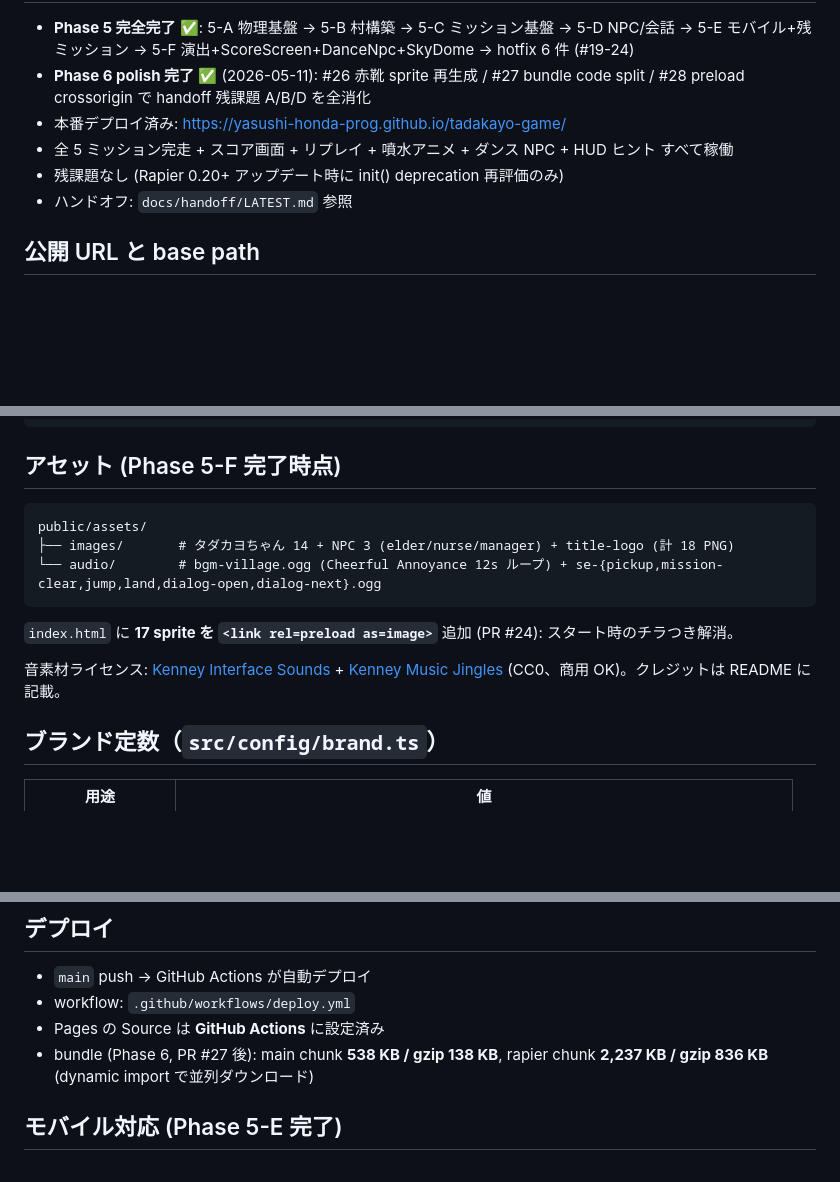
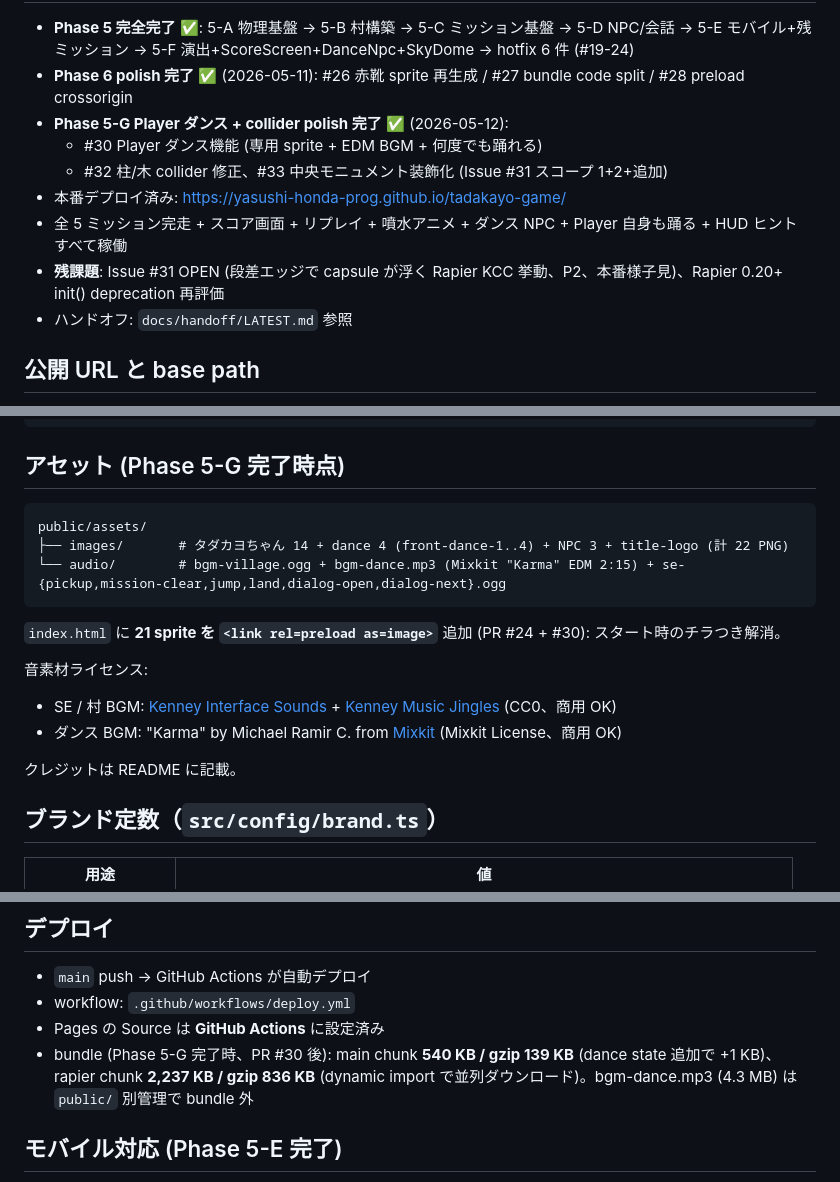
Before and after one commit to yasushi-honda-prog/tadakayo-game, a Markdown page: CLAUDE.md, 3 parts joined by grey strips. Rendered like a GitHub page; blank space fills up the shorter version.

````diff
--- a/CLAUDE.md
+++ b/CLAUDE.md
@@ -11,9 +11,12 @@
 
 - **Phase 5 完全完了** ✅: 5-A 物理基盤 → 5-B 村構築 → 5-C ミッション基盤 → 5-D NPC/会話 → 5-E モバイル+残ミッション → 5-F 演出+ScoreScreen+DanceNpc+SkyDome → hotfix 6 件 (#19-24)
-- **Phase 6 polish 完了** ✅ (2026-05-11): #26 赤靴 sprite 再生成 / #27 bundle code split / #28 preload crossorigin で handoff 残課題 A/B/D を全消化
+- **Phase 6 polish 完了** ✅ (2026-05-11): #26 赤靴 sprite 再生成 / #27 bundle code split / #28 preload crossorigin
+- **Phase 5-G Player ダンス + collider polish 完了** ✅ (2026-05-12):
+  - #30 Player ダンス機能 (専用 sprite + EDM BGM + 何度でも踊れる)
+  - #32 柱/木 collider 修正、#33 中央モニュメント装飾化 (Issue #31 スコープ 1+2+追加)
 - 本番デプロイ済み: https://yasushi-honda-prog.github.io/tadakayo-game/
-- 全 5 ミッション完走 + スコア画面 + リプレイ + 噴水アニメ + ダンス NPC + HUD ヒント すべて稼働
-- 残課題なし (Rapier 0.20+ アップデート時に init() deprecation 再評価のみ)
+- 全 5 ミッション完走 + スコア画面 + リプレイ + 噴水アニメ + ダンス NPC + Player 自身も踊る + HUD ヒント すべて稼働
+- **残課題**: Issue #31 OPEN (段差エッジで capsule が浮く Rapier KCC 挙動、P2、本番様子見)、Rapier 0.20+ init() deprecation 再評価
 - ハンドオフ: `docs/handoff/LATEST.md` 参照
 
 ## 公開 URL と base path
@@ -54,17 +57,21 @@ src/
 └── styles/main.css
 ```
 
-## アセット (Phase 5-F 完了時点)
+## アセット (Phase 5-G 完了時点)
 
 ```
 public/assets/
-├── images/       # タダカヨちゃん 14 + NPC 3 (elder/nurse/manager) + title-logo (計 18 PNG)
-└── audio/        # bgm-village.ogg (Cheerful Annoyance 12s ループ) + se-{pickup,mission-clear,jump,land,dialog-open,dialog-next}.ogg
+├── images/       # タダカヨちゃん 14 + dance 4 (front-dance-1..4) + NPC 3 + title-logo (計 22 PNG)
+└── audio/        # bgm-village.ogg + bgm-dance.mp3 (Mixkit "Karma" EDM 2:15) + se-{pickup,mission-clear,jump,land,dialog-open,dialog-next}.ogg
 ```
 
-`index.html` に **17 sprite を `<link rel=preload as=image>`** 追加 (PR #24): スタート時のチラつき解消。
+`index.html` に **21 sprite を `<link rel=preload as=image>`** 追加 (PR #24 + #30): スタート時のチラつき解消。
 
-音素材ライセンス: [Kenney Interface Sounds](https://kenney.nl/assets/interface-sounds) + [Kenney Music Jingles](https://kenney.nl/assets/music-jingles) (CC0、商用 OK)。クレジットは README に記載。
+音素材ライセンス:
+- SE / 村 BGM: [Kenney Interface Sounds](https://kenney.nl/assets/interface-sounds) + [Kenney Music Jingles](https://kenney.nl/assets/music-jingles) (CC0、商用 OK)
+- ダンス BGM: "Karma" by Michael Ramir C. from [Mixkit](https://mixkit.co/free-stock-music/tag/dance/) (Mixkit License、商用 OK)
+
+クレジットは README に記載。
 
 ## ブランド定数（`src/config/brand.ts`）
 
@@ -122,7 +129,7 @@ let rel = facingYaw - cameraYaw - Math.PI;
 - `main` push → GitHub Actions が自動デプロイ
 - workflow: `.github/workflows/deploy.yml`
 - Pages の Source は **GitHub Actions** に設定済み
-- bundle (Phase 6, PR #27 後): main chunk **538 KB / gzip 138 KB**, rapier chunk **2,237 KB / gzip 836 KB** (dynamic import で並列ダウンロード)
+- bundle (Phase 5-G 完了時、PR #30 後): main chunk **540 KB / gzip 139 KB** (dance state 追加で +1 KB)、rapier chunk **2,237 KB / gzip 836 KB** (dynamic import で並列ダウンロード)。bgm-dance.mp3 (4.3 MB) は `public/` 別管理で bundle 外
 
 ## モバイル対応 (Phase 5-E 完了)
 
````
Also changed, not shown: other parts of CLAUDE.md (+1 -1 lines), docs/handoff/LATEST.md (+31 -14 lines).
